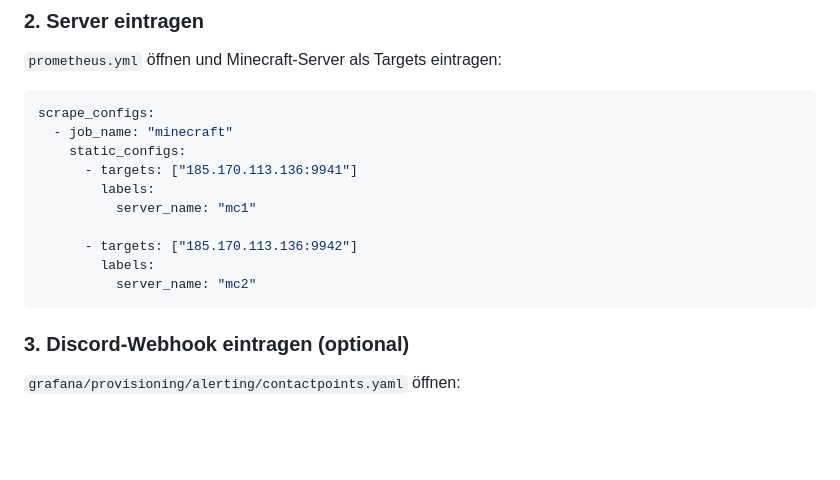
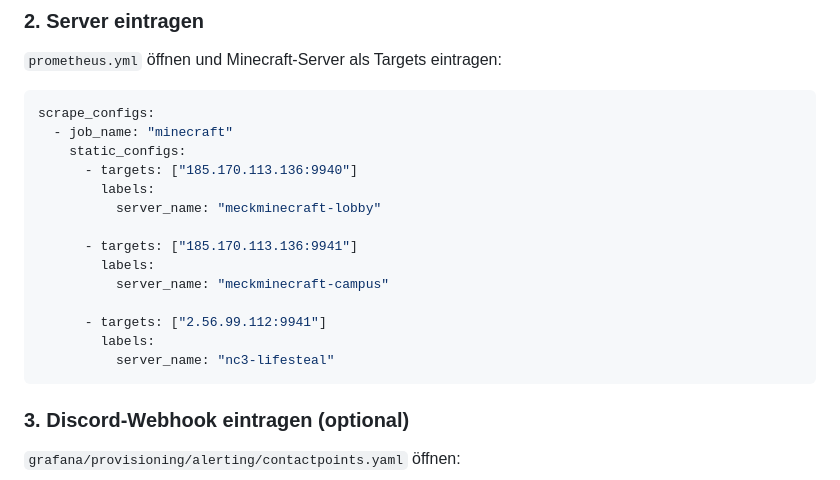
Before and after one commit to cndrbrbr/minecraftDash, a Markdown page: README.md, the part around the change. Rendered like a GitHub page; blank space fills up the shorter version.

Commit message:
docs: update README examples with real server names
Co-Authored-By: Claude Sonnet 4.6 <noreply@anthropic.com>

````diff
--- a/README.md
+++ b/README.md
@@ -80,13 +80,17 @@ cd minecraftDash
 scrape_configs:
   - job_name: "minecraft"
     static_configs:
+      - targets: ["185.170.113.136:9940"]
+        labels:
+          server_name: "meckminecraft-lobby"
+
       - targets: ["185.170.113.136:9941"]
         labels:
-          server_name: "mc1"
+          server_name: "meckminecraft-campus"
 
-      - targets: ["185.170.113.136:9942"]
+      - targets: ["2.56.99.112:9941"]
         labels:
-          server_name: "mc2"
+          server_name: "nc3-lifesteal"
 ```
 
 ### 3. Discord-Webhook eintragen (optional)
````
